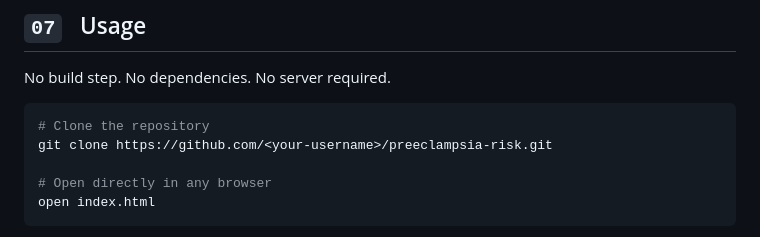
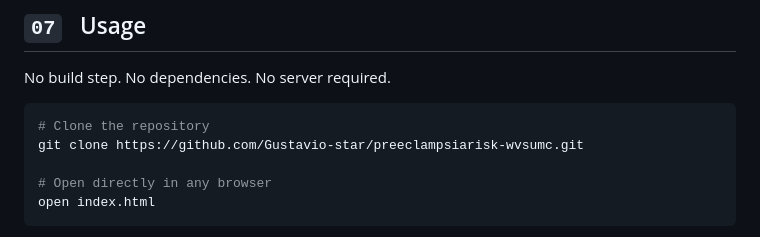
Before and after one commit to Gustavio-star/preeclampsiarisk-wvsumc, a Markdown page: README.md, the part around the change. Rendered like a GitHub page.

````diff
--- a/README.md
+++ b/README.md
@@ -192,7 +192,7 @@ No build step. No dependencies. No server required.
 
 ```bash
 # Clone the repository
-git clone https://github.com/<your-username>/preeclampsia-risk.git
+git clone https://github.com/Gustavio-star/preeclampsiarisk-wvsumc.git
 
 # Open directly in any browser
 open index.html
````
